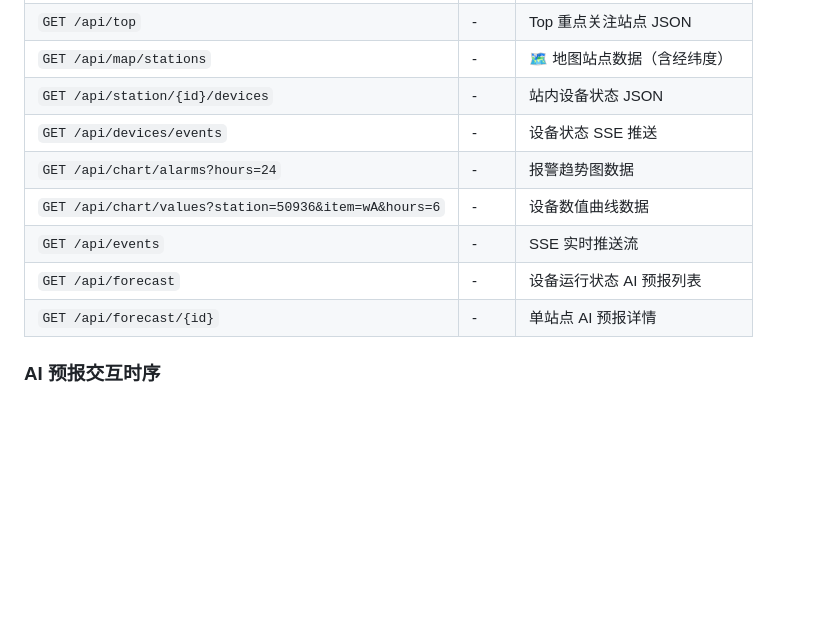
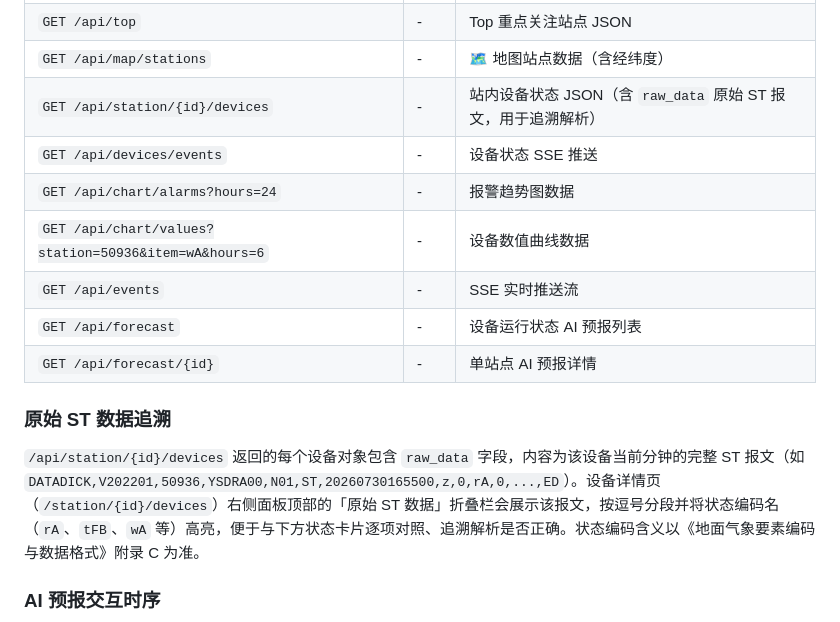
Before and after one commit to Alex-zry-2333/STChck, a Markdown page: README.md, the part around the change. Drawn GitHub-style; blank space fills up the shorter version.

Commit message:
docs: README 补充 raw_data 原始ST报文字段说明与追溯栏用法

```diff
--- a/README.md
+++ b/README.md
@@ -201,13 +201,17 @@ http://localhost:8080/forecast # AI 预报页面
 | `GET /api/station/{id}`                               | -    | 站点详情 JSON                 |
 | `GET /api/top`                                        | -    | Top 重点关注站点 JSON         |
 | `GET /api/map/stations`                               | -    | 🗺️ 地图站点数据（含经纬度） |
-| `GET /api/station/{id}/devices`                       | -    | 站内设备状态 JSON             |
+| `GET /api/station/{id}/devices`                       | -    | 站内设备状态 JSON（含 `raw_data` 原始 ST 报文，用于追溯解析） |
 | `GET /api/devices/events`                             | -    | 设备状态 SSE 推送             |
 | `GET /api/chart/alarms?hours=24`                      | -    | 报警趋势图数据                |
 | `GET /api/chart/values?station=50936&item=wA&hours=6` | -    | 设备数值曲线数据              |
 | `GET /api/events`                                     | -    | SSE 实时推送流                |
 | `GET /api/forecast`                                   | -    | 设备运行状态 AI 预报列表      |
 | `GET /api/forecast/{id}`                              | -    | 单站点 AI 预报详情            |
+
+### 原始 ST 数据追溯
+
+`/api/station/{id}/devices` 返回的每个设备对象包含 `raw_data` 字段，内容为该设备当前分钟的完整 ST 报文（如 `DATADICK,V202201,50936,YSDRA00,N01,ST,20260730165500,z,0,rA,0,...,ED`）。设备详情页（`/station/{id}/devices`）右侧面板顶部的「原始 ST 数据」折叠栏会展示该报文，按逗号分段并将状态编码名（`rA`、`tFB`、`wA` 等）高亮，便于与下方状态卡片逐项对照、追溯解析是否正确。状态编码含义以《地面气象要素编码与数据格式》附录 C 为准。
 
 ### AI 预报交互时序
 
```
